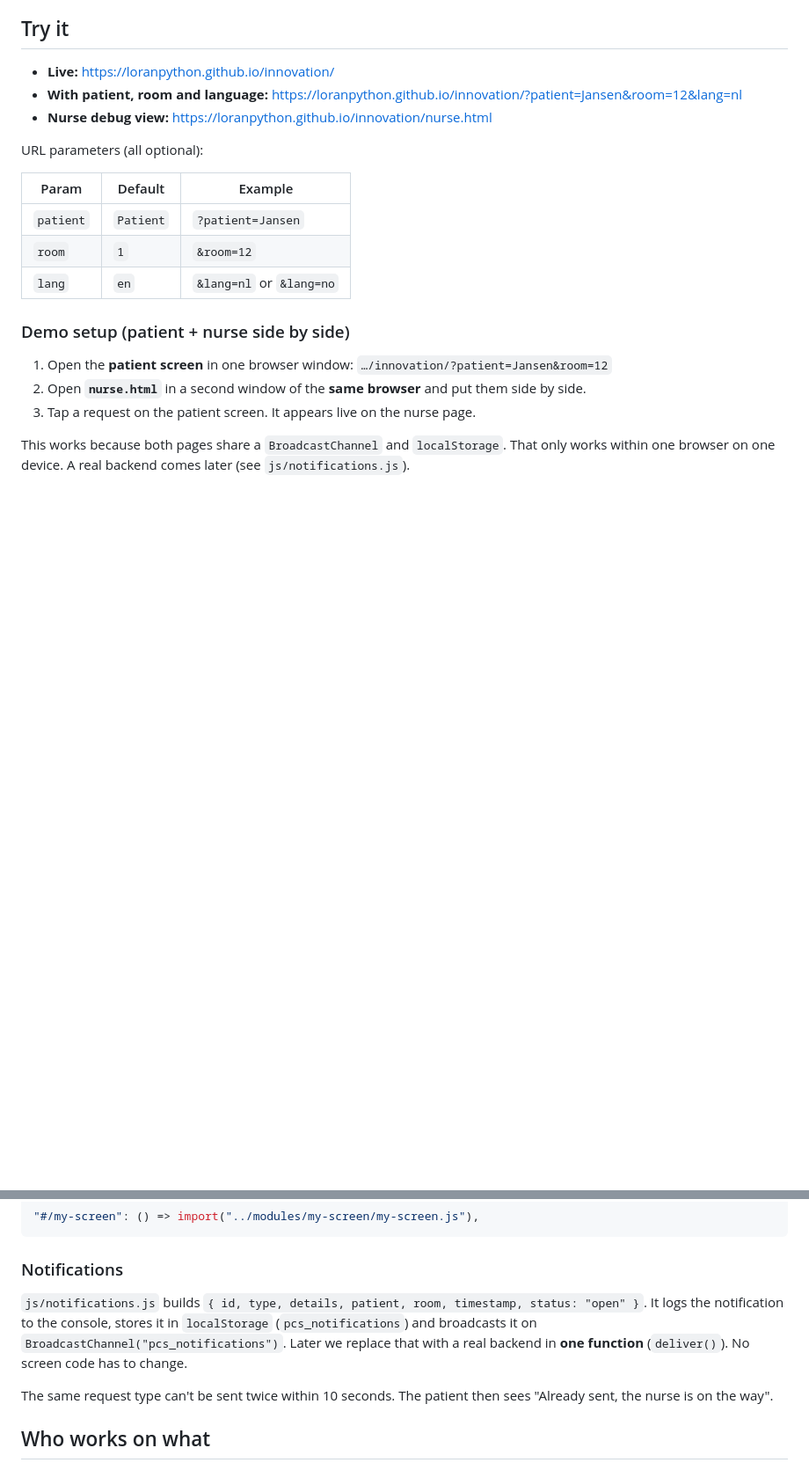
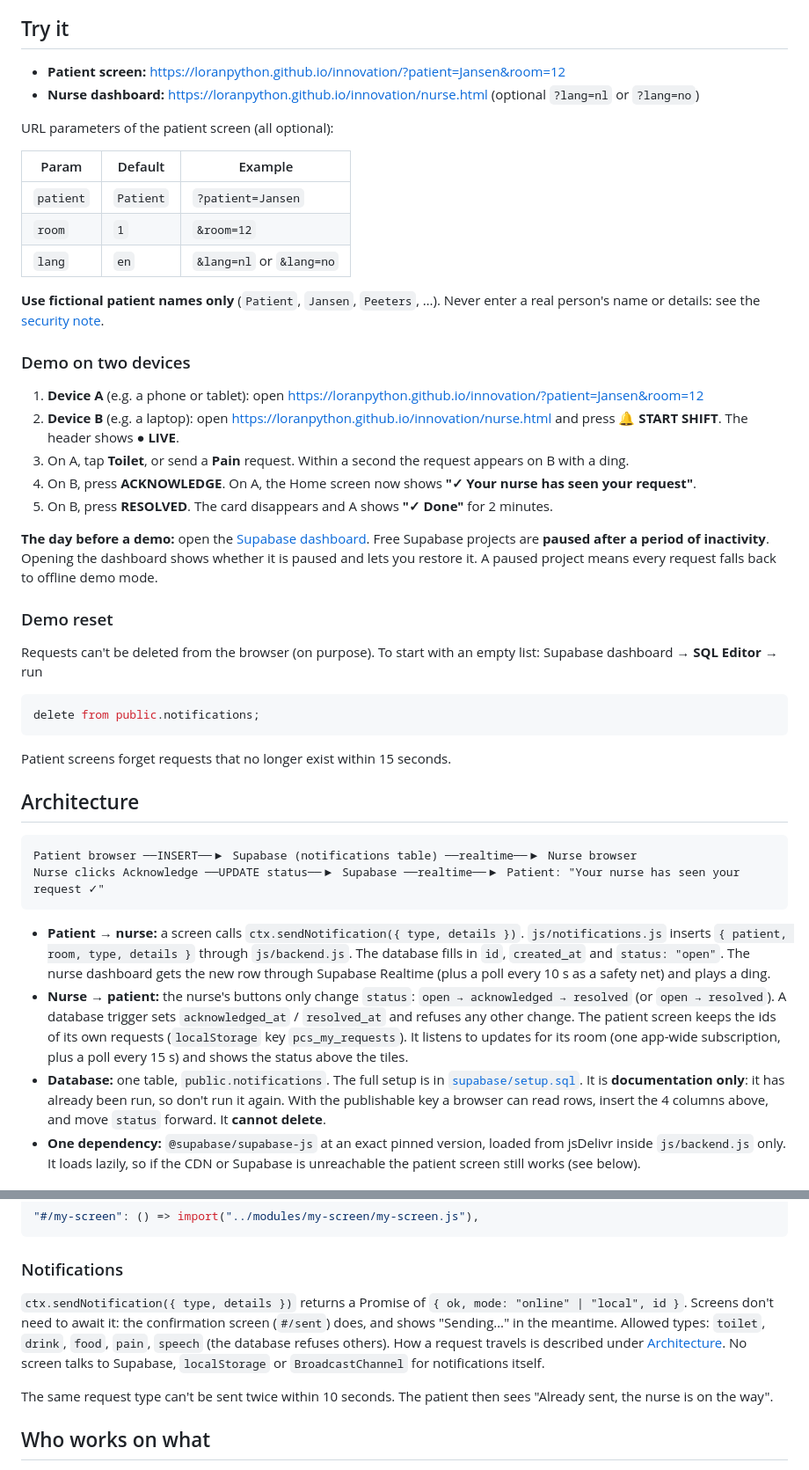
Before and after one commit to Loranpython/innovation, a Markdown page: README.md, 2 parts joined by grey strips. Shown at 88% size. Rendered like a GitHub page; blank space fills up the shorter version.

Commit message:
README: architecture, two-device demo, security note, demo reset, Supabase pause tip
Co-Authored-By: Claude Opus 5.5 <noreply@anthropic.com>

````diff
--- a/README.md
+++ b/README.md
@@ -7,12 +7,10 @@ We built it for the course **Innovation by Design Thinking**, starting from the
 
 ## Try it
 
-- **Live:** https://loranpython.github.io/innovation/
-- **With patient, room and language:**
-  https://loranpython.github.io/innovation/?patient=Jansen&room=12&lang=nl
-- **Nurse debug view:** https://loranpython.github.io/innovation/nurse.html
+- **Patient screen:** https://loranpython.github.io/innovation/?patient=Jansen&room=12
+- **Nurse dashboard:** https://loranpython.github.io/innovation/nurse.html (optional `?lang=nl` or `?lang=no`)
 
-URL parameters (all optional):
+URL parameters of the patient screen (all optional):
 
 | Param | Default | Example |
 |-------|---------|---------|
@@ -20,10 +18,38 @@ URL parameters (all optional):
 | `room` | `1` | `&room=12` |
 | `lang` | `en` | `&lang=nl` or `&lang=no` |
 
-### Demo setup (patient + nurse side by side)
+**Use fictional patient names only** (`Patient`, `Jansen`, `Peeters`, …). Never enter a real person's name or details: see the [security note](#security-note).
 
-1. Open the **patient screen** in one browser window: `…/innovation/?patient=Jansen&room=12`
-2. Open **`nurse.html`** in a second window of the **same browser** and put them side by side.
-3. Tap a request on the patient screen. It appears live on the nurse page.
+### Demo on two devices
 
-This works because both pages share a `BroadcastChannel` and `localStorage`. That only works within one browser on one device. A real backend comes later (see `js/notifications.js`).
+1. **Device A** (e.g. a phone or tablet): open https://loranpython.github.io/innovation/?patient=Jansen&room=12
+2. **Device B** (e.g. a laptop): open https://loranpython.github.io/innovation/nurse.html and press **🔔 START SHIFT**. The header shows **● LIVE**.
+3. On A, tap **Toilet**, or send a **Pain** request. Within a second the request appears on B with a ding.
+4. On B, press **ACKNOWLEDGE**. On A, the Home screen now shows **"✓ Your nurse has seen your request"**.
+5. On B, press **RESOLVED**. The card disappears and A shows **"✓ Done"** for 2 minutes.
+
+**The day before a demo:** open the [Supabase dashboard](https://supabase.com/dashboard/project/yvstfixolrqskmpmjevl). Free Supabase projects are **paused after a period of inactivity**. Opening the dashboard shows whether it is paused and lets you restore it. A paused project means every request falls back to offline demo mode.
+
+### Demo reset
+
+Requests can't be deleted from the browser (on purpose). To start with an empty list:
+Supabase dashboard → **SQL Editor** → run
+
+```sql
+delete from public.notifications;
+```
+
+Patient screens forget requests that no longer exist within 15 seconds.
+
+## Architecture
+
+```
+Patient browser ──INSERT──▶ Supabase (notifications table) ──realtime──▶ Nurse browser
+Nurse clicks Acknowledge ──UPDATE status──▶ Supabase ──realtime──▶ Patient: "Your nurse has seen your request ✓"
+```
+
+- **Patient → nurse:** a screen calls `ctx.sendNotification({ type, details })`. `js/notifications.js` inserts `{ patient, room, type, details }` through `js/backend.js`. The database fills in `id`, `created_at` and `status: "open"`. The nurse dashboard gets the new row through Supabase Realtime (plus a poll every 10 s as a safety net) and plays a ding.
+- **Nurse → patient:** the nurse's buttons only change `status`: `open → acknowledged → resolved` (or `open → resolved`). A database trigger sets `acknowledged_at` / `resolved_at` and refuses any other change. The patient screen keeps the ids of its own requests (`localStorage` key `pcs_my_requests`). It listens to updates for its room (one app-wide subscription, plus a poll every 15 s) and shows the status above the tiles.
+- **Database:** one table, `public.notifications`. The full setup is in [`supabase/setup.sql`](supabase/setup.sql). It is **documentation only**: it has already been run, so don't run it again. With the publishable key a browser can read rows, insert the 4 columns above, and move `status` forward. It **cannot delete**.
+- **One dependency:** `@supabase/supabase-js` at an exact pinned version, loaded from jsDelivr inside `js/backend.js` only. It loads lazily, so if the CDN or Supabase is unreachable the patient screen still works (see below).
+
@@ -94,8 +142,7 @@ export function cleanup() { ... }   // optional: stop timers / remove listeners
 
 ### Notifications
 
-`js/notifications.js` builds `{ id, type, details, patient, room, timestamp, status: "open" }`. It logs the notification to the console, stores it in `localStorage` (`pcs_notifications`) and broadcasts it on `BroadcastChannel("pcs_notifications")`.
-Later we replace that with a real backend in **one function** (`deliver()`). No screen code has to change.
+`ctx.sendNotification({ type, details })` returns a Promise of `{ ok, mode: "online" | "local", id }`. Screens don't need to await it: the confirmation screen (`#/sent`) does, and shows "Sending…" in the meantime. Allowed types: `toilet`, `drink`, `food`, `pain`, `speech` (the database refuses others). How a request travels is described under [Architecture](#architecture). No screen talks to Supabase, `localStorage` or `BroadcastChannel` for notifications itself.
 
 The same request type can't be sent twice within 10 seconds. The patient then sees "Already sent, the nurse is on the way".
 
````
Also changed, not shown: other parts of README.md (+27 -5 lines).
